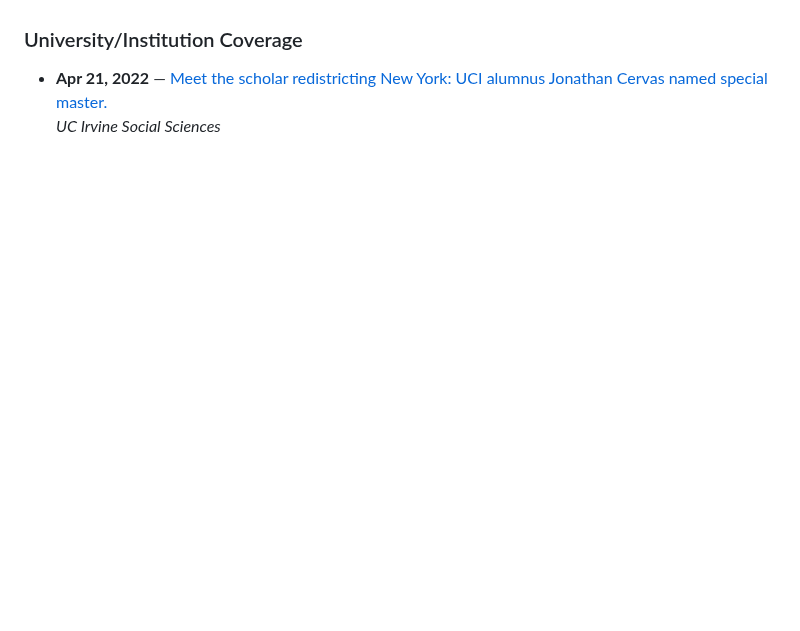
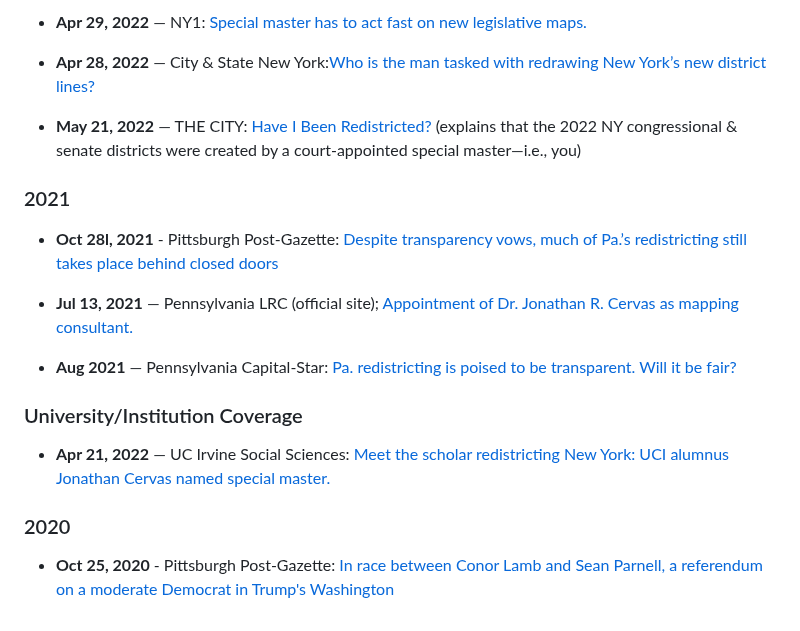
Before and after one commit to jcervas/jcervas.github.io, a Markdown page: media.md, the part around one of its changes. GitHub-like rendering; blank space fills up the shorter version.

```diff
--- a/media.md
+++ b/media.md
@@ -130,5 +125,24 @@ title: "Media Appearances"
+- **Apr 29, 2022** — NY1: [Special master has to act fast on new legislative maps.](https://www.ny1.com/nyc/all-boroughs/politics/2022/04/29/special-master-has-to-act-fast-on-new-legislative-maps)
+
+- **Apr 28, 2022** — City & State New York:[Who is the man tasked with redrawing New York’s new district lines?](https://www.cityandstateny.com/politics/2022/04/who-man-tasked-redrawing-new-yorks-new-district-lines/365858/)
+
+- **May 21, 2022** — THE CITY: [Have I Been Redistricted?](https://www.thecity.nyc/politics/2022/5/21/23136032/final-new-york-district-maps-chaotic-election-season) (explains that the 2022 NY congressional & senate districts were created by a court-appointed special master—i.e., you)
+
+
+### 2021
+
+- **Oct 28l, 2021** - Pittsburgh Post-Gazette: [Despite transparency vows, much of Pa.’s redistricting still takes place behind closed doors](https://www.post-gazette.com/news/politics-state/2021/10/28/pennsylvania-congressional-redistricting-2021-nordenberg-pa-transparency/stories/202110280118?cid=search)
+
+- **Jul 13, 2021** — Pennsylvania LRC (official site); [Appointment of Dr. Jonathan R. Cervas as mapping consultant.](https://www.redistricting.state.pa.us/Resources/GIS/2021-07-13%20LRC%20Appointment%20of%20Dr%20Jonathan%20R%20Cervas.pdf)
+
+- **Aug 2021** — Pennsylvania Capital-Star: [Pa. redistricting is poised to be transparent. Will it be fair?](https://www.penncapital-star.com/government-politics/pa-redistricting-is-poised-to-be-transparent-will-it-be-fair/)
+
 
 ### University/Institution Coverage
 
-- **Apr 21, 2022** — [Meet the scholar redistricting New York: UCI alumnus Jonathan Cervas named special master.](https://www.socsci.uci.edu/newsevents/news/2022/2022-04-21-cervas.php)
-  *UC Irvine Social Sciences*
+- **Apr 21, 2022** — UC Irvine Social Sciences: [Meet the scholar redistricting New York: UCI alumnus Jonathan Cervas named special master.](https://www.socsci.uci.edu/newsevents/news/2022/2022-04-21-cervas.php)
+
+
+### 2020
+
+- **Oct 25, 2020** - Pittsburgh Post-Gazette: [In race between Conor Lamb and Sean Parnell, a referendum on a moderate Democrat in Trump's Washington](https://www.post-gazette.com/news/politics-nation/2020/10/25/Conor-Lamb-Sean-Parnell-17th-Congressional-District-Trump-Pelosi/stories/202010250003?cid=search)
```
Also changed, not shown: other parts of media.md (+39 -44 lines).
